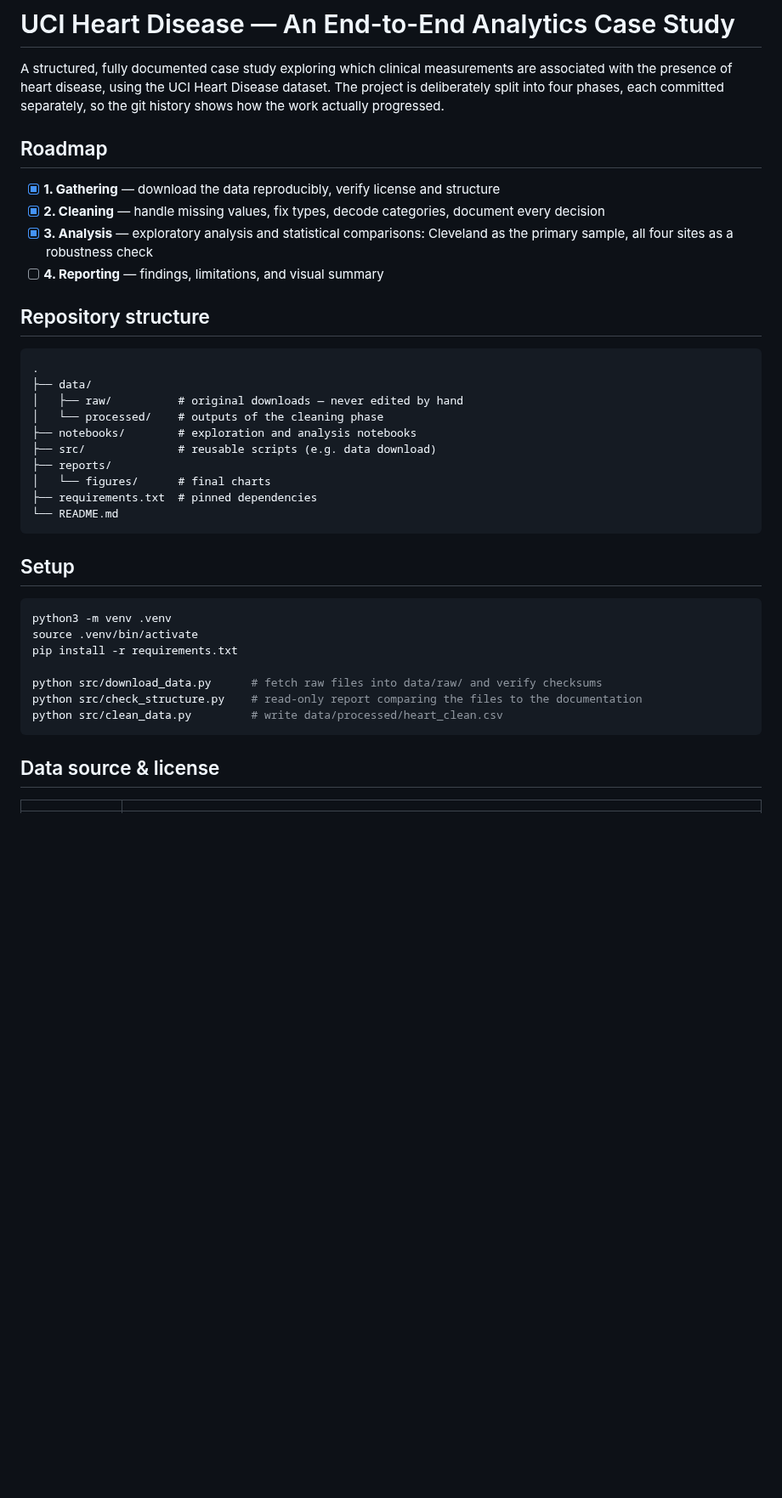
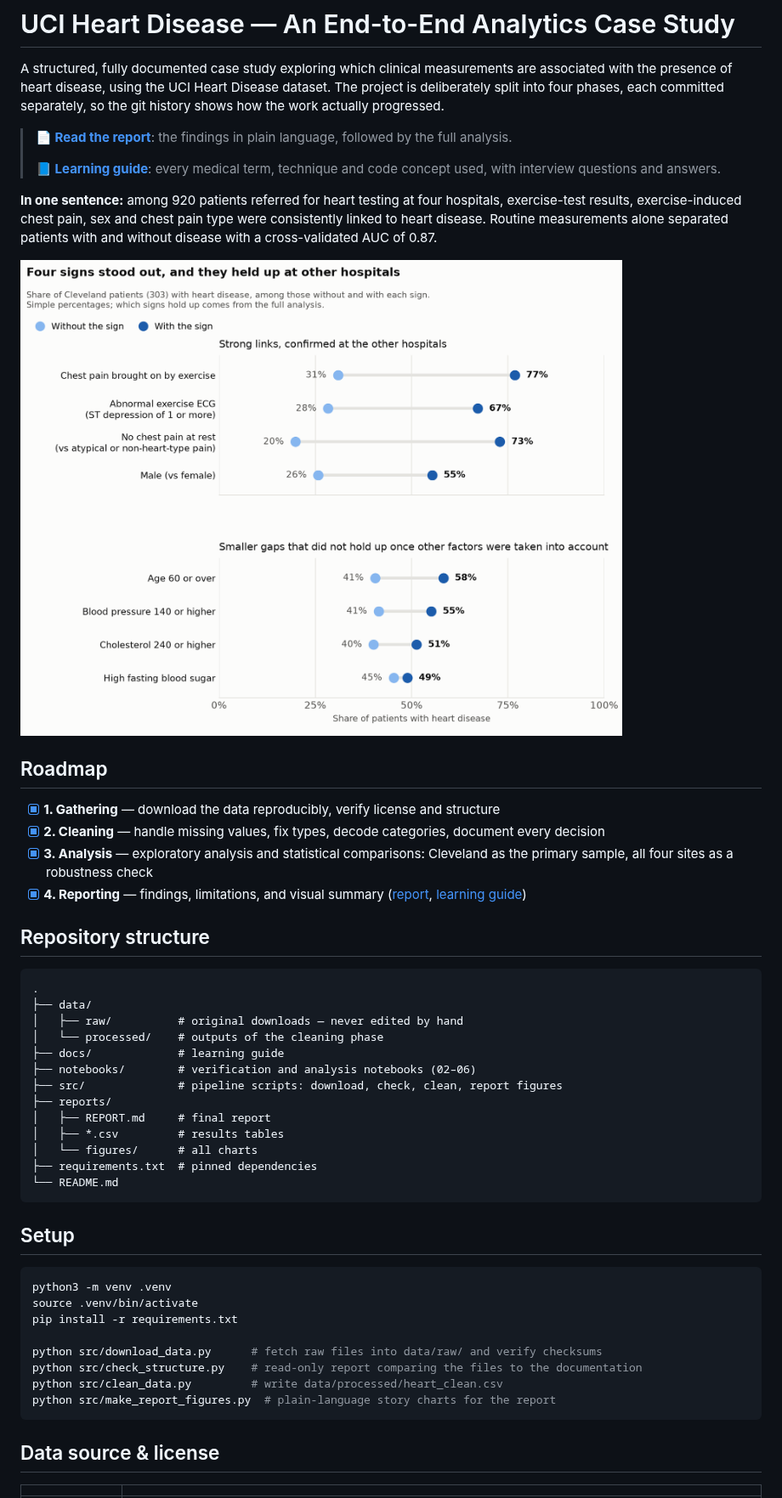
Before and after one commit to Chippermeister/UCI-heart-disease-analysis, a Markdown page: README.md, the part around the change. Shown at 85% size. GitHub-like rendering; pictures changed too: reports/figures/story_2_warning_signs.png (added); blank space fills up the shorter version.

````diff
--- a/README.md
+++ b/README.md
@@ -5,12 +5,26 @@ are associated with the presence of heart disease, using the UCI Heart Disease
 dataset. The project is deliberately split into four phases, each committed
 separately, so the git history shows how the work actually progressed.
 
+> **📄 [Read the report](reports/REPORT.md)**: the findings in plain language,
+> followed by the full analysis.
+>
+> **📘 [Learning guide](docs/LEARNING_GUIDE.md)**: every medical term,
+> technique and code concept used, with interview questions and answers.
+
+**In one sentence:** among 920 patients referred for heart testing at four
+hospitals, exercise-test results, exercise-induced chest pain, sex and chest
+pain type were consistently linked to heart disease. Routine measurements
+alone separated patients with and without disease with a cross-validated AUC
+of 0.87.
+
+![Four signs stood out and held up at other hospitals](reports/figures/story_2_warning_signs.png)
+
 ## Roadmap
 
 - [x] **1. Gathering** — download the data reproducibly, verify license and structure
 - [x] **2. Cleaning** — handle missing values, fix types, decode categories, document every decision
 - [x] **3. Analysis** — exploratory analysis and statistical comparisons: Cleveland as the primary sample, all four sites as a robustness check
-- [ ] **4. Reporting** — findings, limitations, and visual summary
+- [x] **4. Reporting** — findings, limitations, and visual summary ([report](reports/REPORT.md), [learning guide](docs/LEARNING_GUIDE.md))
 
 ## Repository structure
 
@@ -19,10 +33,13 @@ separately, so the git history shows how the work actually progressed.
 ├── data/
 │   ├── raw/          # original downloads — never edited by hand
 │   └── processed/    # outputs of the cleaning phase
-├── notebooks/        # exploration and analysis notebooks
-├── src/              # reusable scripts (e.g. data download)
+├── docs/             # learning guide
+├── notebooks/        # verification and analysis notebooks (02–06)
+├── src/              # pipeline scripts: download, check, clean, report figures
 ├── reports/
-│   └── figures/      # final charts
+│   ├── REPORT.md     # final report
+│   ├── *.csv         # results tables
+│   └── figures/      # all charts
 ├── requirements.txt  # pinned dependencies
 └── README.md
 ```
@@ -37,6 +54,7 @@ pip install -r requirements.txt
 python src/download_data.py      # fetch raw files into data/raw/ and verify checksums
 python src/check_structure.py    # read-only report comparing the files to the documentation
 python src/clean_data.py         # write data/processed/heart_clean.csv
+python src/make_report_figures.py  # plain-language story charts for the report
 ```
 
 ## Data source & license
````
Also changed, not shown: docs/LEARNING_GUIDE.md (added, +429 -0 lines), reports/REPORT.md (added, +233 -0 lines), reports/figures/story_1_hospitals.png (added), 1 other file.
